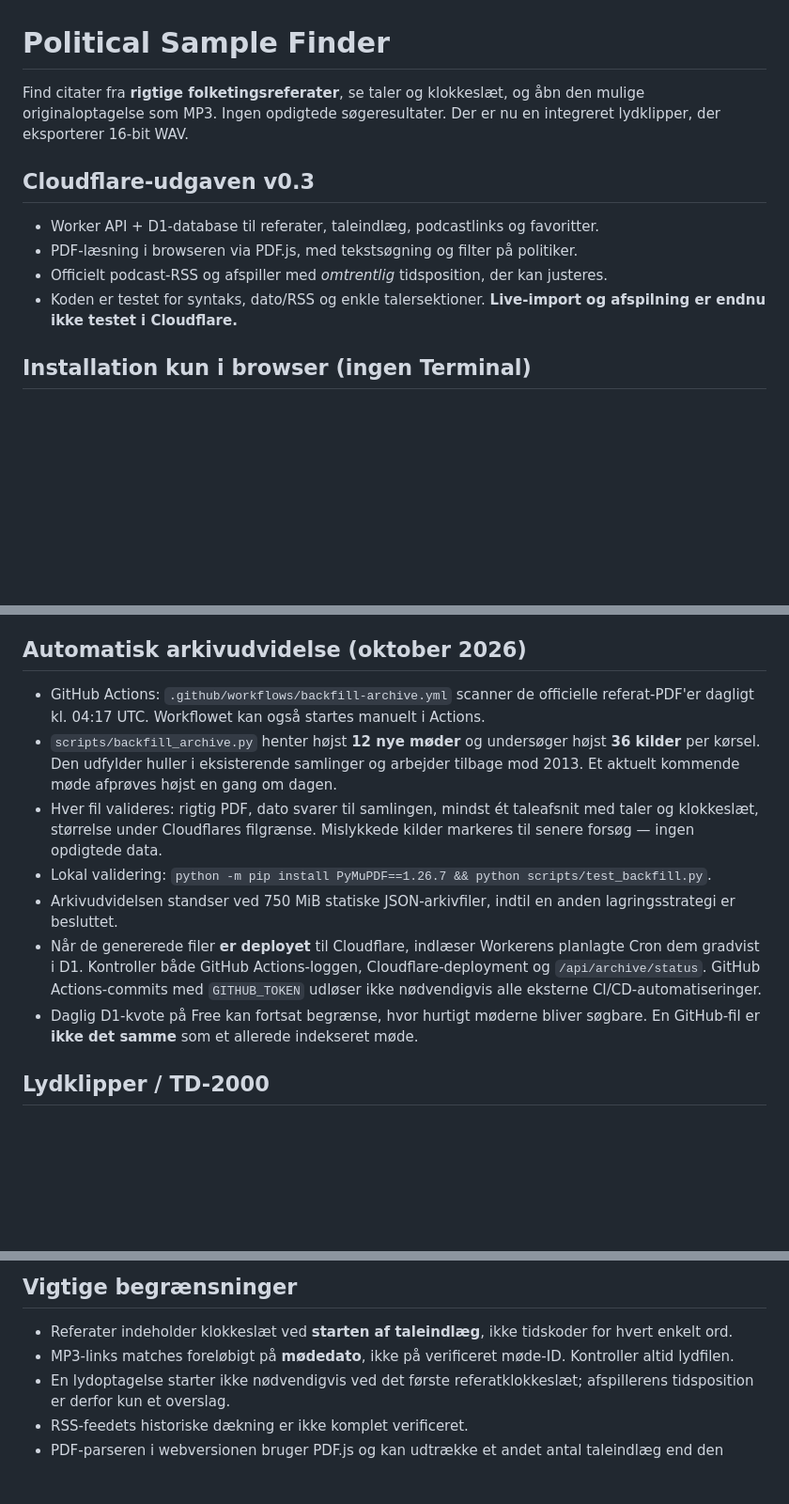
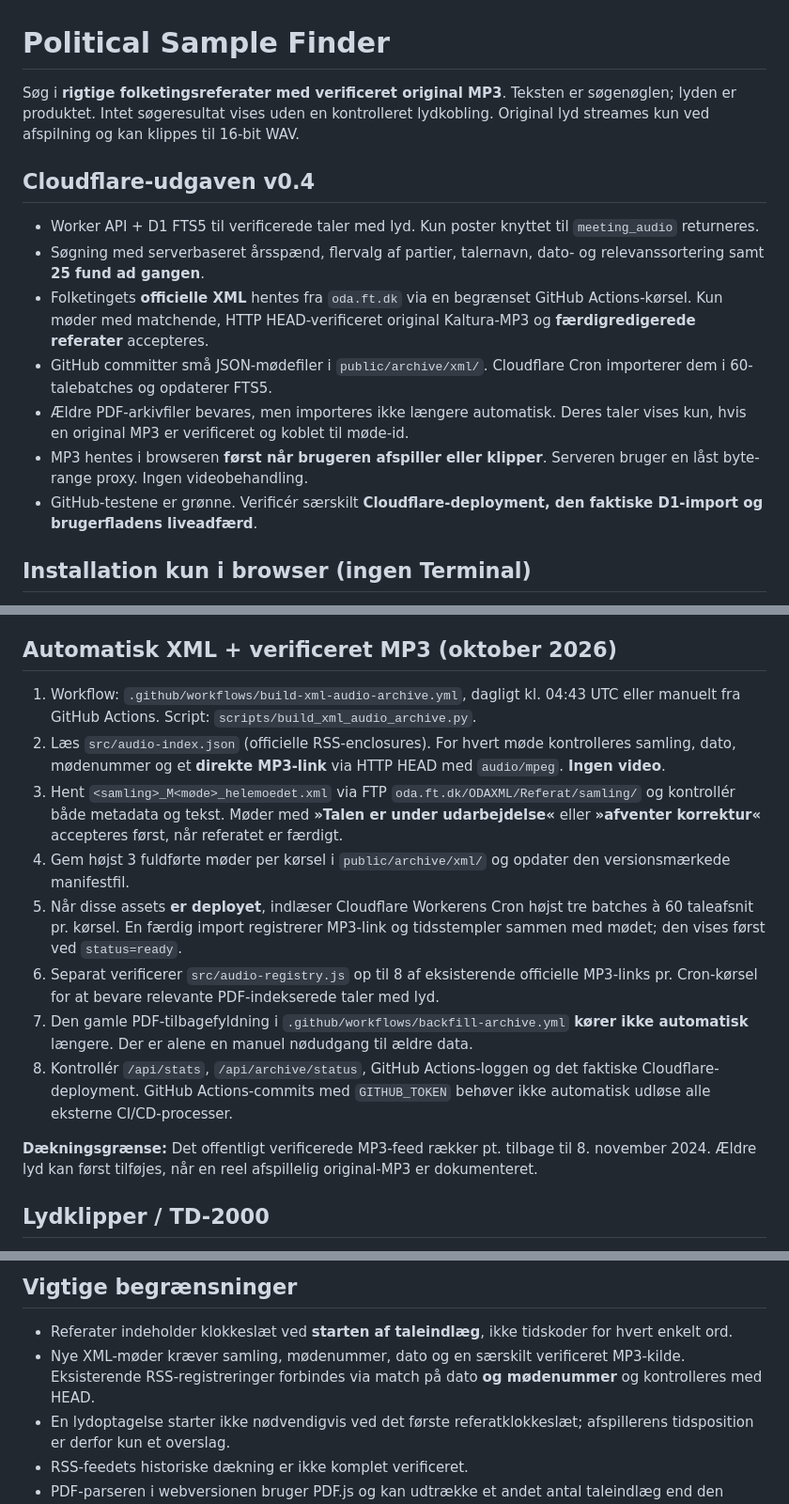
Before and after one commit to filipsanderrasmussen/political-sample-finder, a Markdown page: README.md, 3 parts joined by grey strips. Shown at 94% size. Rendered like a GitHub page; blank space fills up the shorter version.

Commit message:
Document audio-only XML indexing, verified MP3 gating, filters and deployment verification

```diff
--- a/README.md
+++ b/README.md
@@ -1,13 +1,16 @@
 # Political Sample Finder
 
-Find citater fra **rigtige folketingsreferater**, se taler og klokkeslæt, og åbn den mulige originaloptagelse som MP3. Ingen opdigtede søgeresultater. Der er nu en integreret lydklipper, der eksporterer 16-bit WAV.
+Søg i **rigtige folketingsreferater med verificeret original MP3**. Teksten er søgenøglen; lyden er produktet. Intet søgeresultat vises uden en kontrolleret lydkobling. Original lyd streames kun ved afspilning og kan klippes til 16-bit WAV.
 
-## Cloudflare-udgaven v0.3
+## Cloudflare-udgaven v0.4
 
-- Worker API + D1-database til referater, taleindlæg, podcastlinks og favoritter.
-- PDF-læsning i browseren via PDF.js, med tekstsøgning og filter på politiker.
-- Officielt podcast-RSS og afspiller med *omtrentlig* tidsposition, der kan justeres.
-- Koden er testet for syntaks, dato/RSS og enkle talersektioner. **Live-import og afspilning er endnu ikke testet i Cloudflare.**
+- Worker API + D1 FTS5 til verificerede taler med lyd. Kun poster knyttet til `meeting_audio` returneres.
+- Søgning med serverbaseret årsspænd, flervalg af partier, talernavn, dato- og relevanssortering samt **25 fund ad gangen**.
+- Folketingets **officielle XML** hentes fra `oda.ft.dk` via en begrænset GitHub Actions-kørsel. Kun møder med matchende, HTTP HEAD-verificeret original Kaltura-MP3 og **færdigredigerede referater** accepteres.
+- GitHub committer små JSON-mødefiler i `public/archive/xml/`. Cloudflare Cron importerer dem i 60-talebatches og opdaterer FTS5.
+- Ældre PDF-arkivfiler bevares, men importeres ikke længere automatisk. Deres taler vises kun, hvis en original MP3 er verificeret og koblet til møde-id.
+- MP3 hentes i browseren **først når brugeren afspiller eller klipper**. Serveren bruger en låst byte-range proxy. Ingen videobehandling.
+- GitHub-testene er grønne. Verificér særskilt **Cloudflare-deployment, den faktiske D1-import og brugerfladens liveadfærd**.
 
 ## Installation kun i browser (ingen Terminal)
 
@@ -20,15 +23,18 @@ Find citater fra **rigtige folketingsreferater**, se taler og klokkeslæt, og å
 7. Åbn den nye workers.dev-adresse, vælg **Indlæs data** og skriv adgangskoden. Prøv samling **20251**, møde **41**. Hvis server-fetch af PDF fejler, download original-PDF'en og vælg **Indlæs valgt PDF**.
 8. Vælg **Opdatér lydindeks**, feed **Folketingssalen**, og søg f.eks. efter **ansvar**.
 
-## Automatisk arkivudvidelse (oktober 2026)
+## Automatisk XML + verificeret MP3 (oktober 2026)
 
-- GitHub Actions: `.github/workflows/backfill-archive.yml` scanner de officielle referat-PDF'er dagligt kl. 04:17 UTC. Workflowet kan også startes manuelt i Actions.
-- `scripts/backfill_archive.py` henter højst **12 nye møder** og undersøger højst **36 kilder** per kørsel. Den udfylder huller i eksisterende samlinger og arbejder tilbage mod 2013. Et aktuelt kommende møde afprøves højst en gang om dagen.
-- Hver fil valideres: rigtig PDF, dato svarer til samlingen, mindst ét taleafsnit med taler og klokkeslæt, størrelse under Cloudflares filgrænse. Mislykkede kilder markeres til senere forsøg — ingen opdigtede data.
-- Lokal validering: `python -m pip install PyMuPDF==1.26.7 && python scripts/test_backfill.py`.
-- Arkivudvidelsen standser ved 750 MiB statiske JSON-arkivfiler, indtil en anden lagringsstrategi er besluttet.
-- Når de genererede filer **er deployet** til Cloudflare, indlæser Workerens planlagte Cron dem gradvist i D1. Kontroller både GitHub Actions-loggen, Cloudflare-deployment og `/api/archive/status`. GitHub Actions-commits med `GITHUB_TOKEN` udløser ikke nødvendigvis alle eksterne CI/CD-automatiseringer.
-- Daglig D1-kvote på Free kan fortsat begrænse, hvor hurtigt møderne bliver søgbare. En GitHub-fil er **ikke det samme** som et allerede indekseret møde.
+1. Workflow: `.github/workflows/build-xml-audio-archive.yml`, dagligt kl. 04:43 UTC eller manuelt fra GitHub Actions. Script: `scripts/build_xml_audio_archive.py`.
+2. Læs `src/audio-index.json` (officielle RSS-enclosures). For hvert møde kontrolleres samling, dato, mødenummer og et **direkte MP3-link** via HTTP HEAD med `audio/mpeg`. **Ingen video**.
+3. Hent `<samling>_M<møde>_helemoedet.xml` via FTP `oda.ft.dk/ODAXML/Referat/samling/` og kontrollér både metadata og tekst. Møder med **»Talen er under udarbejdelse«** eller **»afventer korrektur«** accepteres først, når referatet er færdigt.
+4. Gem højst 3 fuldførte møder per kørsel i `public/archive/xml/` og opdater den versionsmærkede manifestfil.
+5. Når disse assets **er deployet**, indlæser Cloudflare Workerens Cron højst tre batches à 60 taleafsnit pr. kørsel. En færdig import registrerer MP3-link og tidsstempler sammen med mødet; den vises først ved `status=ready`.
+6. Separat verificerer `src/audio-registry.js` op til 8 af eksisterende officielle MP3-links pr. Cron-kørsel for at bevare relevante PDF-indekserede taler med lyd.
+7. Den gamle PDF-tilbagefyldning i `.github/workflows/backfill-archive.yml` **kører ikke automatisk** længere. Der er alene en manuel nødudgang til ældre data.
+8. Kontrollér `/api/stats`, `/api/archive/status`, GitHub Actions-loggen og det faktiske Cloudflare-deployment. GitHub Actions-commits med `GITHUB_TOKEN` behøver ikke automatisk udløse alle eksterne CI/CD-processer.
+
+**Dækningsgrænse:** Det offentligt verificerede MP3-feed rækker pt. tilbage til 8. november 2024. Ældre lyd kan først tilføjes, når en reel afspillelig original-MP3 er dokumenteret.
 
 ## Lydklipper / TD-2000
 
@@ -45,7 +51,7 @@ Lydens kilde er Folketinget. Rettigheder til offentliggørelse og musikalsk genb
 ## Vigtige begrænsninger
 
 - Referater indeholder klokkeslæt ved **starten af taleindlæg**, ikke tidskoder for hvert enkelt ord.
-- MP3-links matches foreløbigt på **mødedato**, ikke på verificeret møde-ID. Kontroller altid lydfilen.
+- Nye XML-møder kræver samling, mødenummer, dato og en særskilt verificeret MP3-kilde. Eksisterende RSS-registreringer forbindes via match på dato **og mødenummer** og kontrolleres med HEAD.
 - En lydoptagelse starter ikke nødvendigvis ved det første referatklokkeslæt; afspillerens tidsposition er derfor kun et overslag.
 - RSS-feedets historiske dækning er ikke komplet verificeret.
 - PDF-parseren i webversionen bruger PDF.js og kan udtrække et andet antal taleindlæg end den lokale Python-version. Hvis udtrækket fejler, skal det rettes på rigtige kildeeksempler.
```
